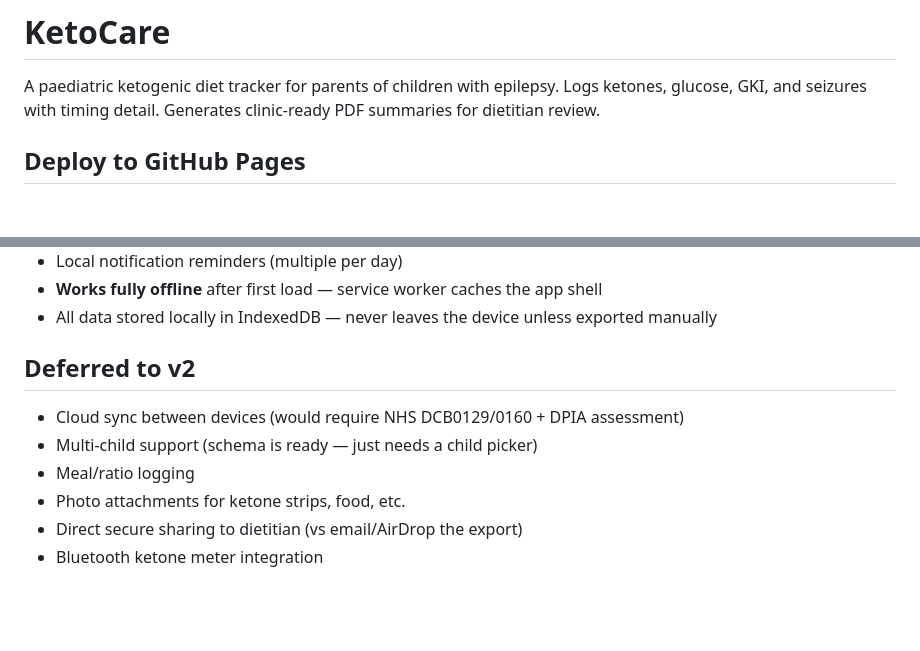
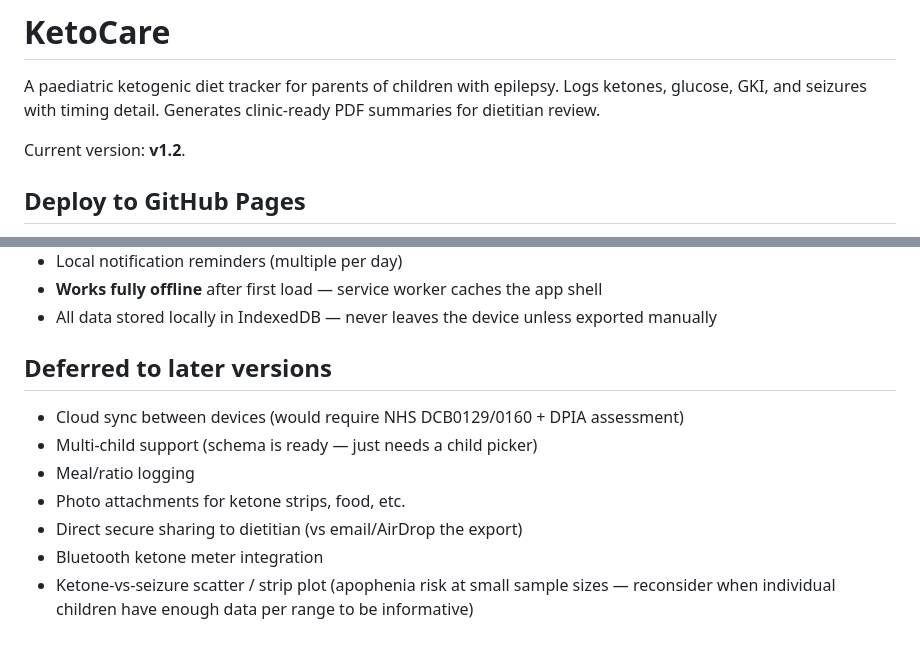
Before and after one commit to hazelchoi400/Keto-tracker, a Markdown page: README.md, 2 parts joined by grey strips. Drawn GitHub-style; blank space fills up the shorter version.

```diff
--- a/README.md
+++ b/README.md
@@ -1,6 +1,8 @@
 # KetoCare
 
 A paediatric ketogenic diet tracker for parents of children with epilepsy. Logs ketones, glucose, GKI, and seizures with timing detail. Generates clinic-ready PDF summaries for dietitian review.
+
+Current version: **v1.2**.
 
 ## Deploy to GitHub Pages
 
@@ -51,7 +78,7 @@ External dependencies (loaded via CDN, then cached locally by the service worker
 - **Works fully offline** after first load — service worker caches the app shell
 - All data stored locally in IndexedDB — never leaves the device unless exported manually
 
-## Deferred to v2
+## Deferred to later versions
 
 - Cloud sync between devices (would require NHS DCB0129/0160 + DPIA assessment)
 - Multi-child support (schema is ready — just needs a child picker)
@@ -59,3 +86,4 @@ External dependencies (loaded via CDN, then cached locally by the service worker
 - Photo attachments for ketone strips, food, etc.
 - Direct secure sharing to dietitian (vs email/AirDrop the export)
 - Bluetooth ketone meter integration
+- Ketone-vs-seizure scatter / strip plot (apophenia risk at small sample sizes — reconsider when individual children have enough data per range to be informative)
```
Also changed, not shown: other parts of README.md (+35 -10 lines).
